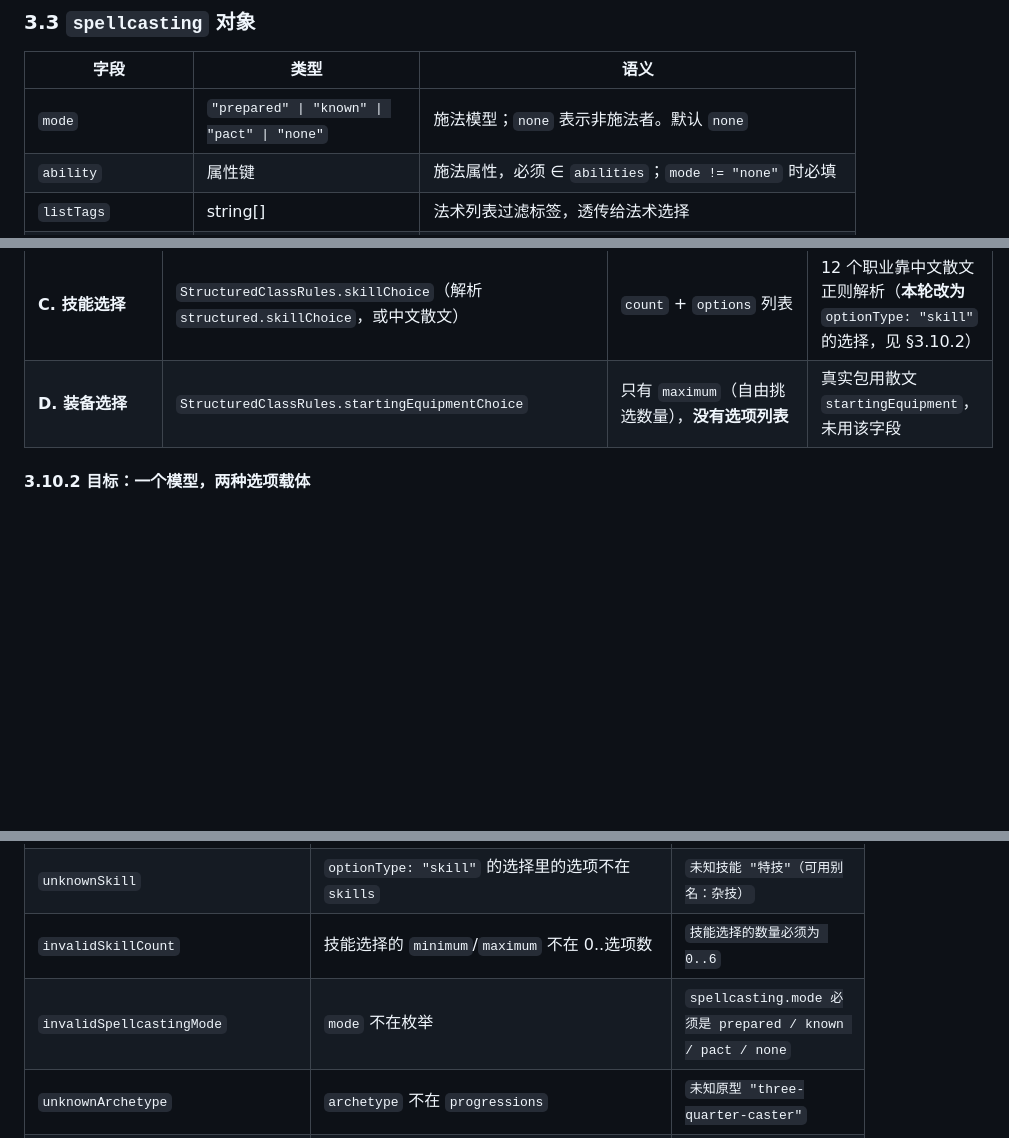
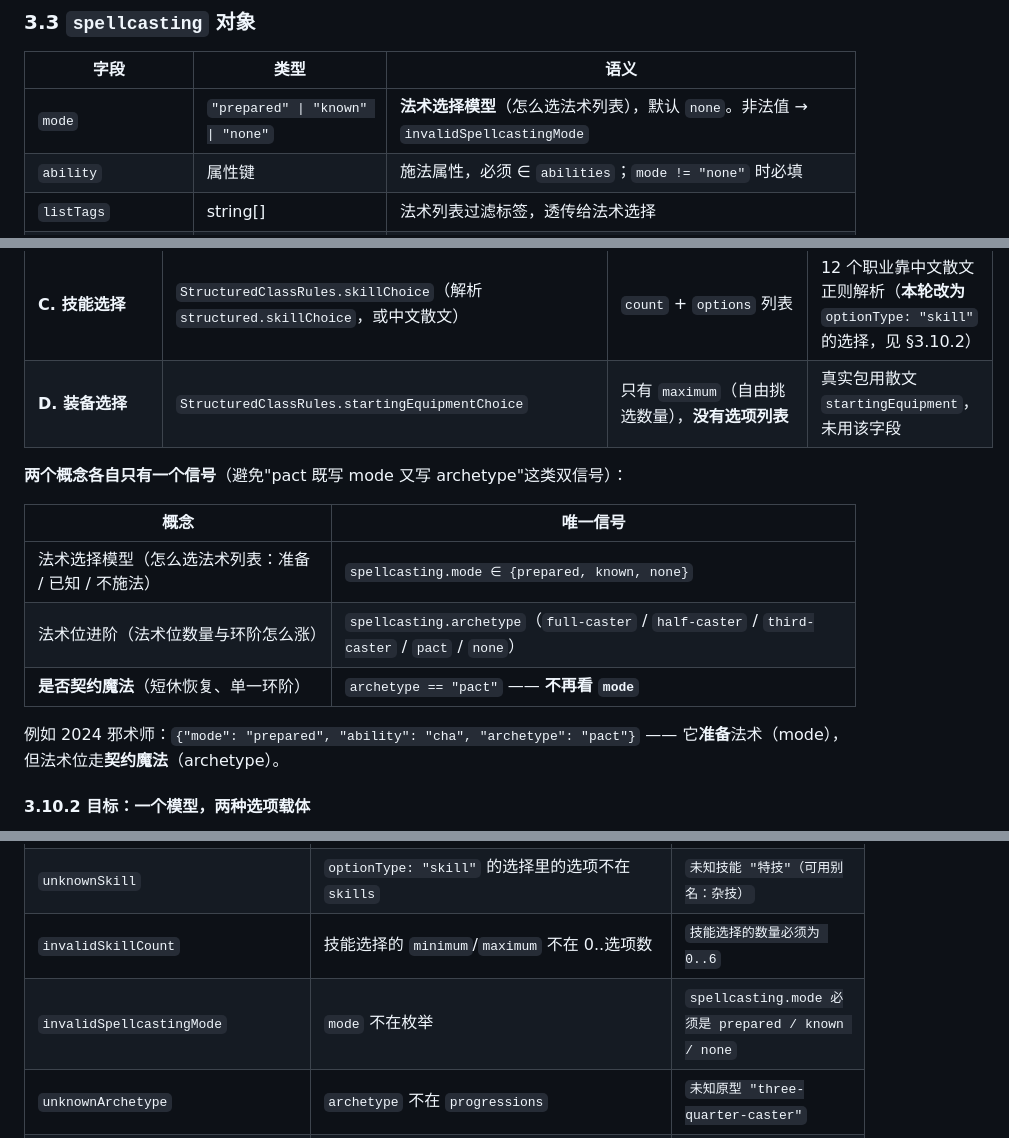
Before and after one commit to ZZZzcxZZZ/oh-my-dungeon, a Markdown page: docs/specs/2026-09-10-rules-contract-design.md, 3 parts joined by grey strips. Drawn GitHub-style; blank space fills up the shorter version.

Commit message:
docs(spec): 切开两个概念——mode 只管法术选择模型，契约魔法只由 archetype: pact 表示

```diff
--- a/docs/specs/2026-09-10-rules-contract-design.md
+++ b/docs/specs/2026-09-10-rules-contract-design.md
@@ -272,7 +272,7 @@
 
 | 字段 | 类型 | 语义 |
 |---|---|---|
-| `mode` | `"prepared" \| "known" \| "pact" \| "none"` | 施法模型；`none` 表示非施法者。默认 `none` |
+| `mode` | `"prepared" \| "known" \| "none"` | **法术选择模型**（怎么选法术列表），默认 `none`。非法值 → `invalidSpellcastingMode` |
 | `ability` | 属性键 | 施法属性，必须 ∈ `abilities`；`mode != "none"` 时必填 |
 | `listTags` | string[] | 法术列表过滤标签，透传给法术选择 |
 | `archetype` | 原型名 | 简写：从档案 `progressions` 取整套表 |
@@ -437,6 +437,17 @@ S3 的 patch/replace 才需要跨包优先级与冲突 UI（届时一条 errata
 | **B. 法术选择** | `SpellSelectionPolicy` + `structured.spellcasting.progression[].maximumCantrips / maximumLeveledSpells / maximumSpellLevel` + `listTags` | 按等级给戏法数与有环法术数上限，限定列表标签与最高环阶 | 8 个施法职业全部靠它 |
 | **C. 技能选择** | `StructuredClassRules.skillChoice`（解析 `structured.skillChoice`，或中文散文） | `count` + `options` 列表 | 12 个职业靠中文散文正则解析（**本轮改为** `optionType: "skill"` 的选择，见 §3.10.2） |
 | **D. 装备选择** | `StructuredClassRules.startingEquipmentChoice` | 只有 `maximum`（自由挑选数量），**没有选项列表** | 真实包用散文 `startingEquipment`，未用该字段 |
+
+**两个概念各自只有一个信号**（避免"pact 既写 mode 又写 archetype"这类双信号）：
+
+| 概念 | 唯一信号 |
+|---|---|
+| 法术选择模型（怎么选法术列表：准备 / 已知 / 不施法） | `spellcasting.mode ∈ {prepared, known, none}` |
+| 法术位进阶（法术位数量与环阶怎么涨） | `spellcasting.archetype`（`full-caster` / `half-caster` / `third-caster` / `pact` / `none`） |
+| **是否契约魔法**（短休恢复、单一环阶） | `archetype == "pact"` —— **不再看 `mode`** |
+
+例如 2024 邪术师：`{"mode": "prepared", "ability": "cha", "archetype": "pact"}` ——
+它**准备**法术（mode），但法术位走**契约魔法**（archetype）。
 
 #### 3.10.2 目标：一个模型，两种选项载体
 
@@ -666,7 +677,7 @@ A–D 全部收敛到**同一套声明**，写在 `rules.choices` / `rules.progr
 | `unknownAbility` | 豁免 / 施法属性 / `formula ability:x` / `kind:"ability"` 的 `target` 不在 `abilities` | `未知属性键 "力量"，可用：str, dex, con, int, wis, cha` |
 | `unknownSkill` | `optionType: "skill"` 的选择里的选项不在 `skills` | `未知技能 "特技"（可用别名：杂技）` |
 | `invalidSkillCount` | 技能选择的 `minimum`/`maximum` 不在 0..选项数 | `技能选择的数量必须为 0..6` |
-| `invalidSpellcastingMode` | `mode` 不在枚举 | `spellcasting.mode 必须是 prepared / known / pact / none` |
+| `invalidSpellcastingMode` | `mode` 不在枚举 | `spellcasting.mode 必须是 prepared / known / none` |
 | `unknownArchetype` | `archetype` 不在 `progressions` | `未知原型 "three-quarter-caster"` |
 | `invalidTable` | `Table<T>` 键不在 1..20、数组长度为 0 或 >20、值类型不符或为负；`resources[].startsAtLevel` 不在 1..20（沿用本 code，不新增） | `prepared["21"] 的键必须为 1..20`（**短数组合法**，见 §3.12） |
 | `invalidMaxSpec` | 三种写法全缺或同时出现多种、`minimum` 为负、`formula` 不在封闭语法 | `maximum 必须且只能使用 value / formula / table 之一` |
```
